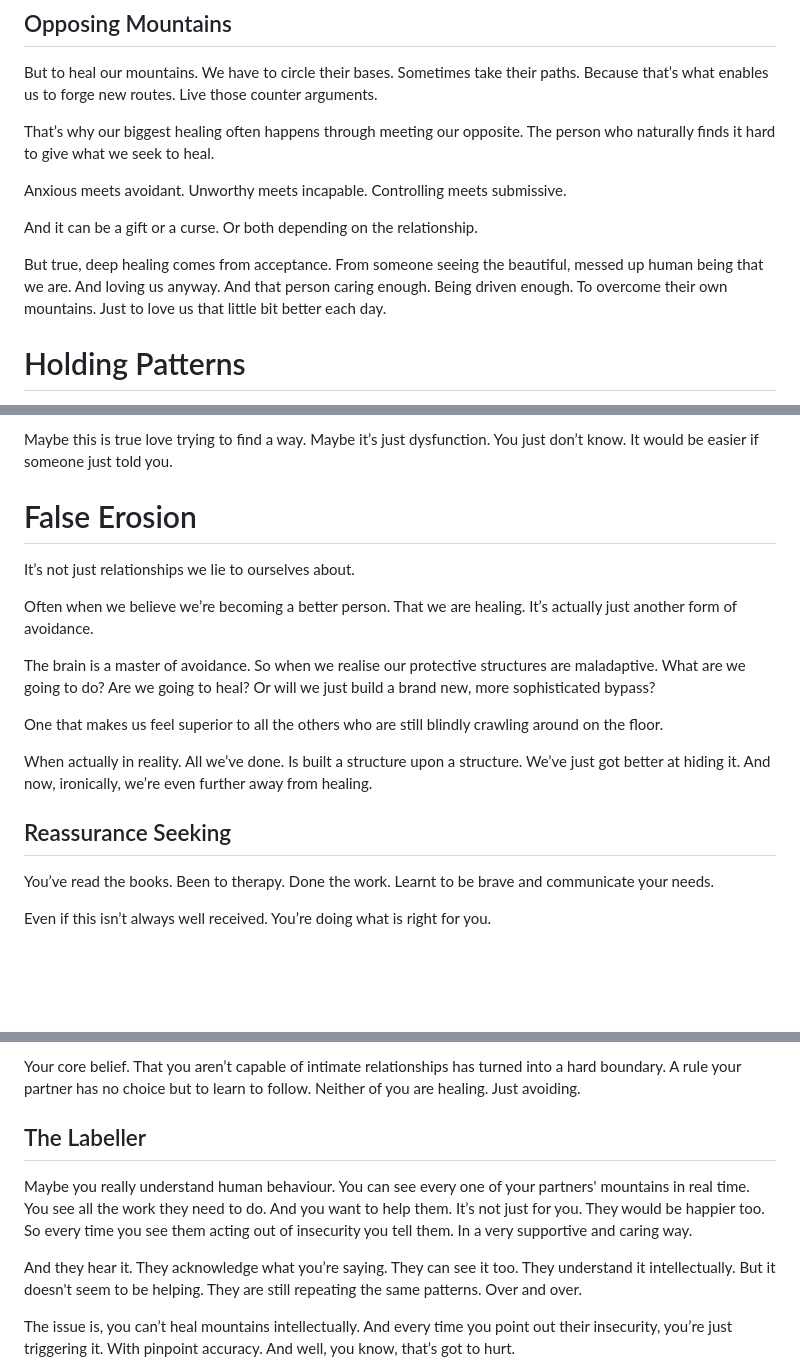
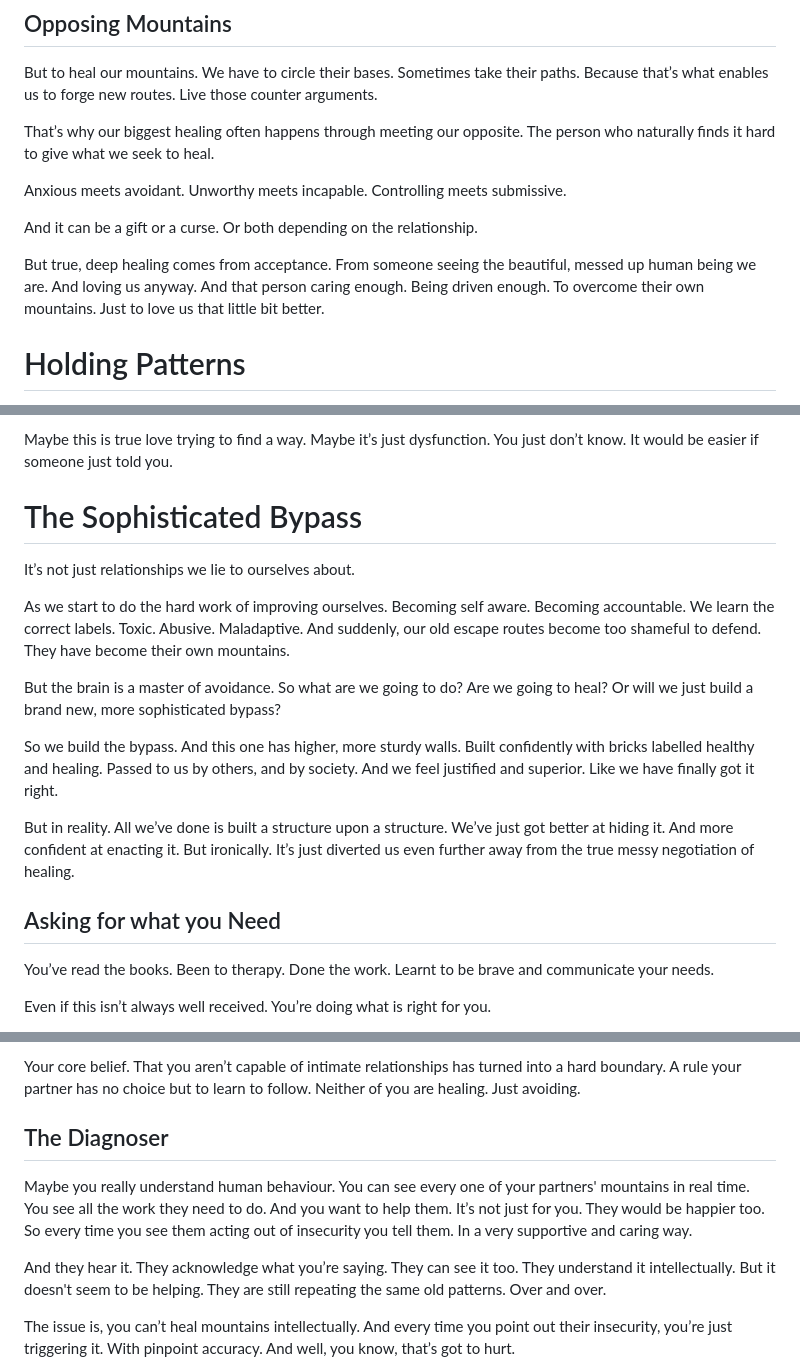
Before and after one commit to Nichola-Roberts/Website, a Markdown page: content.md, 3 parts joined by grey strips. GitHub-like rendering; blank space fills up the shorter version.

```diff
--- a/content.md
+++ b/content.md
@@ -561,7 +561,7 @@ Anxious meets avoidant. Unworthy meets incapable. Controlling meets submissive.
 
 And it can be a gift or a curse. Or both depending on the relationship.
 
-But true, deep healing comes from acceptance. From someone seeing the beautiful, messed up human being that we are. And loving us anyway. And that person caring enough. Being driven enough. To overcome their own mountains. Just to love us that little bit better each day.
+But true, deep healing comes from acceptance. From someone seeing the beautiful, messed up human being we are. And loving us anyway. And that person caring enough. Being driven enough. To overcome their own mountains. Just to love us that little bit better.
 
 # Holding Patterns
 But as we've seen, healing isn’t a given in a relationship. Our protective structures can make relationship patterns stable. Often at the expense of erosion.
@@ -594,19 +594,18 @@ You’ve tried so many different things. Through the multiple breakups. Maybe yo
 
 Maybe this is true love trying to find a way. Maybe it’s just dysfunction. You just don’t know. It would be easier if someone just told you.
 
-# False Erosion
+# The Sophisticated Bypass
 It’s not just relationships we lie to ourselves about.
 
-Often when we believe we’re becoming a better person. That we are healing. It’s actually just another form of avoidance.
+As we start to do the hard work of improving ourselves. Becoming self aware. Becoming accountable. We learn the correct labels. Toxic. Abusive. Maladaptive. And suddenly, our old escape routes become too shameful to defend. They have become their own mountains.
 
-The brain is a master of avoidance. So when we realise our protective structures are maladaptive. What are we going to do? Are we going to heal? Or will we just build a brand new, more sophisticated bypass?
+But the brain is a master of avoidance. So what are we going to do? Are we going to heal? Or will we just build a brand new, more sophisticated bypass?
 
-One that makes us feel superior to all the others who are still blindly crawling around on the floor.
+So we build the bypass. And this one has higher, more sturdy walls. Built confidently with bricks labelled healthy and healing. Passed to us by others, and by society. And we feel justified and superior. Like we have finally got it right.
 
-When actually in reality. All we’ve done. Is built a structure upon a structure. We’ve just got better at hiding it. And now, ironically, we’re even further away from healing.
+But in reality. All we’ve done is built a structure upon a structure. We’ve just got better at hiding it. And more confident at enacting it. But ironically. It’s just diverted us even further away from the true messy negotiation of healing.
 
-
-## Reassurance Seeking
+## Asking for what you Need
 You’ve read the books. Been to therapy. Done the work. Learnt to be brave and communicate your needs.
 
 Even if this isn’t always well received. You’re doing what is right for you.
@@ -663,10 +662,10 @@ You mean it. You really do want this relationship to work. You need them to be h
 
 Your core belief. That you aren’t capable of intimate relationships has turned into a hard boundary. A rule your partner has no choice but to learn to follow. Neither of you are healing. Just avoiding.
 
-## The Labeller
+## The Diagnoser
 Maybe you really understand human behaviour. You can see every one of your partners' mountains in real time. You see all the work they need to do. And you want to help them. It’s not just for you. They would be happier too. So every time you see them acting out of insecurity you tell them. In a very supportive and caring way.
 
-And they hear it. They acknowledge what you’re saying. They can see it too. They understand it intellectually. But it doesn't seem to be helping. They are still repeating the same patterns. Over and over.
+And they hear it. They acknowledge what you’re saying. They can see it too. They understand it intellectually. But it doesn't seem to be helping. They are still repeating the same old patterns. Over and over.
 
 The issue is, you can’t heal mountains intellectually. And every time you point out their insecurity, you’re just triggering it. With pinpoint accuracy. And well, you know, that’s got to hurt.
 
```
Also changed, not shown: other parts of content.md (+33 -15 lines).
